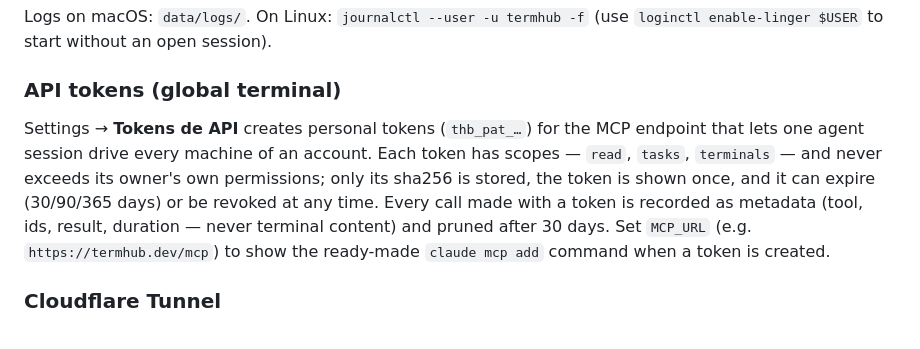
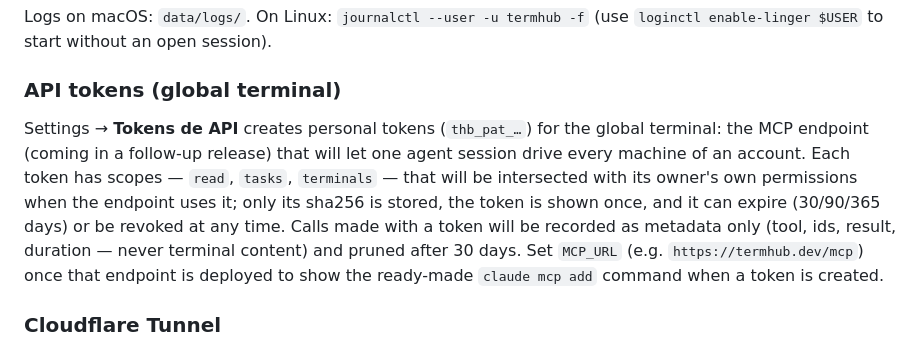
Before and after one commit to Vkakarott/termhub, a Markdown page: README.md, the part around the change. GitHub-like rendering.

Commit message:
README: API tokens ship before the MCP endpoint that uses them
Co-Authored-By: Claude Opus 5 (1M context) <noreply@anthropic.com>

```diff
--- a/README.md
+++ b/README.md
@@ -110,7 +110,7 @@ Logs on macOS: `data/logs/`. On Linux: `journalctl --user -u termhub -f` (use `l
 
 ### API tokens (global terminal)
 
-Settings → **Tokens de API** creates personal tokens (`thb_pat_…`) for the MCP endpoint that lets one agent session drive every machine of an account. Each token has scopes — `read`, `tasks`, `terminals` — and never exceeds its owner's own permissions; only its sha256 is stored, the token is shown once, and it can expire (30/90/365 days) or be revoked at any time. Every call made with a token is recorded as metadata (tool, ids, result, duration — never terminal content) and pruned after 30 days. Set `MCP_URL` (e.g. `https://termhub.dev/mcp`) to show the ready-made `claude mcp add` command when a token is created.
+Settings → **Tokens de API** creates personal tokens (`thb_pat_…`) for the global terminal: the MCP endpoint (coming in a follow-up release) that will let one agent session drive every machine of an account. Each token has scopes — `read`, `tasks`, `terminals` — that will be intersected with its owner's own permissions when the endpoint uses it; only its sha256 is stored, the token is shown once, and it can expire (30/90/365 days) or be revoked at any time. Calls made with a token will be recorded as metadata only (tool, ids, result, duration — never terminal content) and pruned after 30 days. Set `MCP_URL` (e.g. `https://termhub.dev/mcp`) once that endpoint is deployed to show the ready-made `claude mcp add` command when a token is created.
 
 ### Cloudflare Tunnel
 
```
